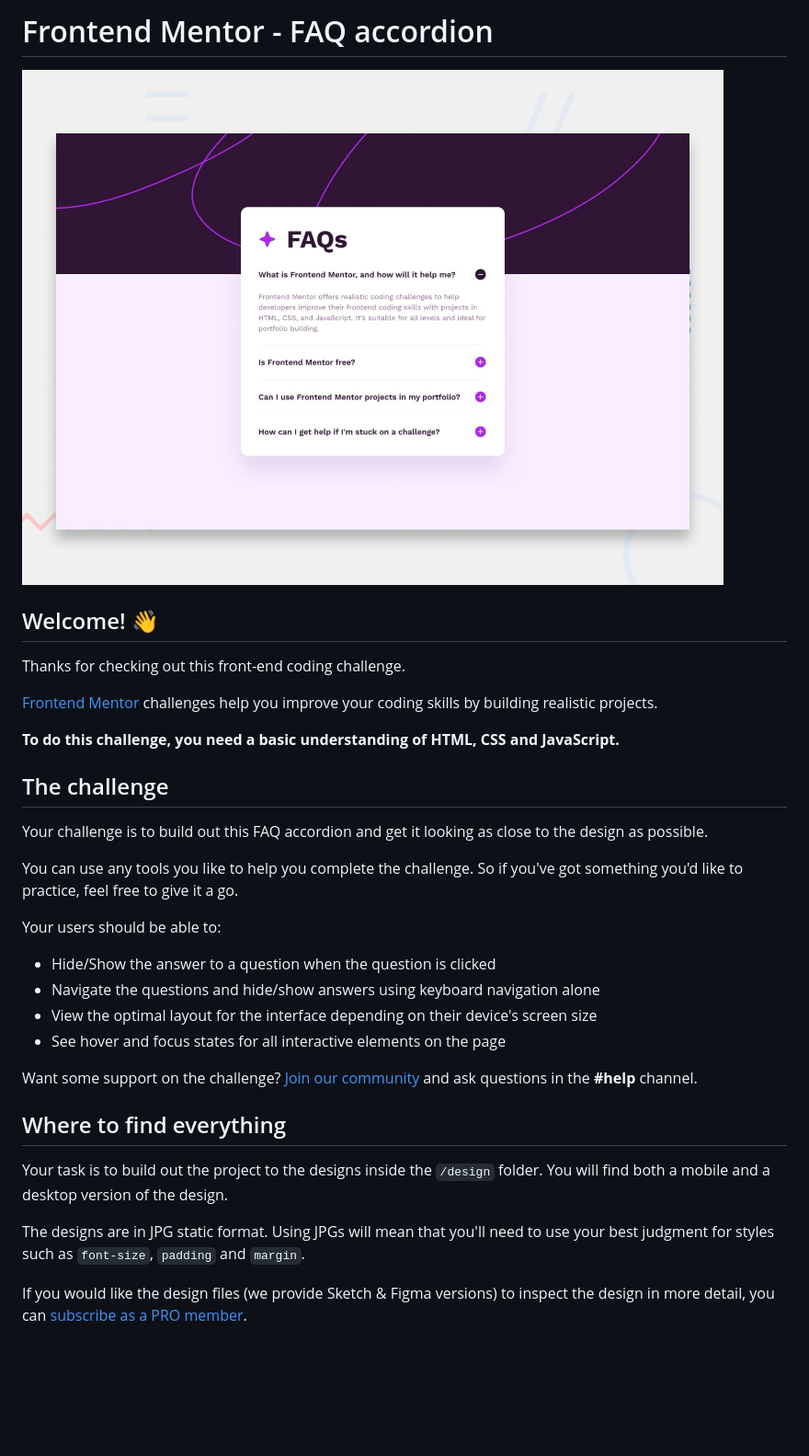
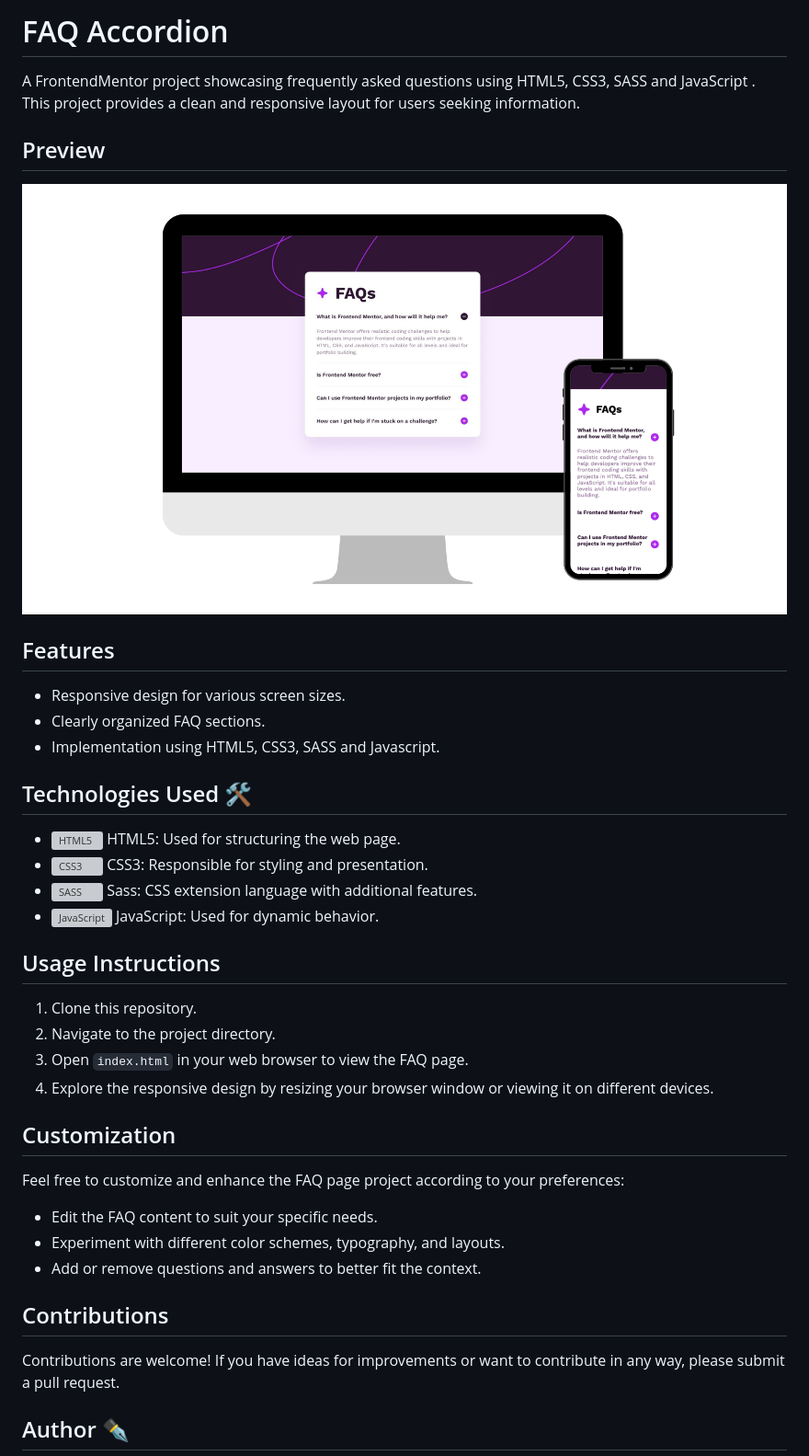
Before and after one commit to Carmenyo/FM--FAQ-Accordion, a Markdown page: README.md, the part around the change printed below. Shown: that part at 92% size. Rendered like a GitHub page; pictures changed too: assets/images/mockup.png (added); blank space fills up the shorter version; grey boxes are pictures that could not be loaded.

```diff
--- a/README.md
+++ b/README.md
@@ -1,35 +1,42 @@
-# Frontend Mentor - FAQ accordion
+# FAQ Accordion
 
-![Design preview for the FAQ accordion coding challenge](./design/desktop-preview.jpg)
+A FrontendMentor project showcasing frequently asked questions using HTML5, CSS3, SASS and JavaScript . This project provides a clean and responsive layout for users seeking information.
 
-## Welcome! 👋
+## Preview
 
-Thanks for checking out this front-end coding challenge.
+![FAQ Accordion Preview](./assets/images/mockup.png)
 
-[Frontend Mentor](https://www.frontendmentor.io) challenges help you improve your coding skills by building realistic projects.
+## Features
 
-**To do this challenge, you need a basic understanding of HTML, CSS and JavaScript.**
+- Responsive design for various screen sizes.
+- Clearly organized FAQ sections.
+- Implementation using HTML5, CSS3, SASS and Javascript.
 
-## The challenge
+## Technologies Used 🛠️
 
-Your challenge is to build out this FAQ accordion and get it looking as close to the design as possible.
+- ![HTML5](https://raw.githubusercontent.com/devicons/devicon/master/icons/html5/html5-original-wordmark.svg) HTML5: Used for structuring the web page.
+- ![CSS3](https://raw.githubusercontent.com/devicons/devicon/master/icons/css3/css3-original-wordmark.svg) CSS3: Responsible for styling and presentation.
+- ![SASS](https://raw.githubusercontent.com/devicons/devicon/master/icons/sass/sass-original.svg) Sass: CSS extension language with additional features.
+- ![JavaScript](https://raw.githubusercontent.com/devicons/devicon/master/icons/javascript/javascript-original.svg) JavaScript: Used for dynamic behavior.
 
-You can use any tools you like to help you complete the challenge. So if you've got something you'd like to practice, feel free to give it a go.
+## Usage Instructions
 
-Your users should be able to:
+1. Clone this repository.
+2. Navigate to the project directory.
+3. Open `index.html` in your web browser to view the FAQ page.
+4. Explore the responsive design by resizing your browser window or viewing it on different devices.
 
-- Hide/Show the answer to a question when the question is clicked
-- Navigate the questions and hide/show answers using keyboard navigation alone
-- View the optimal layout for the interface depending on their device's screen size
-- See hover and focus states for all interactive elements on the page
+## Customization
 
-Want some support on the challenge? [Join our community](https://www.frontendmentor.io/community) and ask questions in the **#help** channel.
+Feel free to customize and enhance the FAQ page project according to your preferences:
 
-## Where to find everything
+- Edit the FAQ content to suit your specific needs.
+- Experiment with different color schemes, typography, and layouts.
+- Add or remove questions and answers to better fit the context.
 
-Your task is to build out the project to the designs inside the `/design` folder. You will find both a mobile and a desktop version of the design.
+## Contributions
 
-The designs are in JPG static format. Using JPGs will mean that you'll need to use your best judgment for styles such as `font-size`, `padding` and `margin`.
+Contributions are welcome! If you have ideas for improvements or want to contribute in any way, please submit a pull request.
 
-If you would like the design files (we provide Sketch & Figma versions) to inspect the design in more detail, you can [subscribe as a PRO member](https://www.frontendmentor.io/pro).
+## Author ✒️
 
```
Also changed, not shown: other parts of README.md (+1 -61 lines), README-template.md (deleted, +0 -113 lines), 1 other file.
